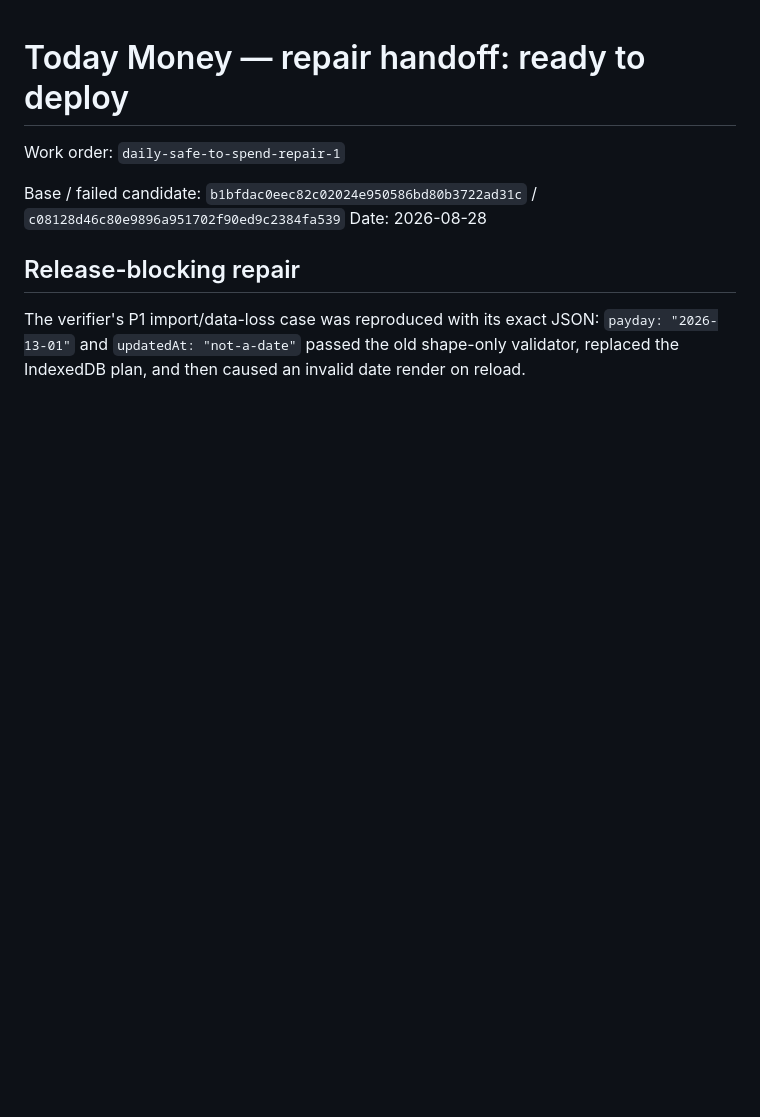
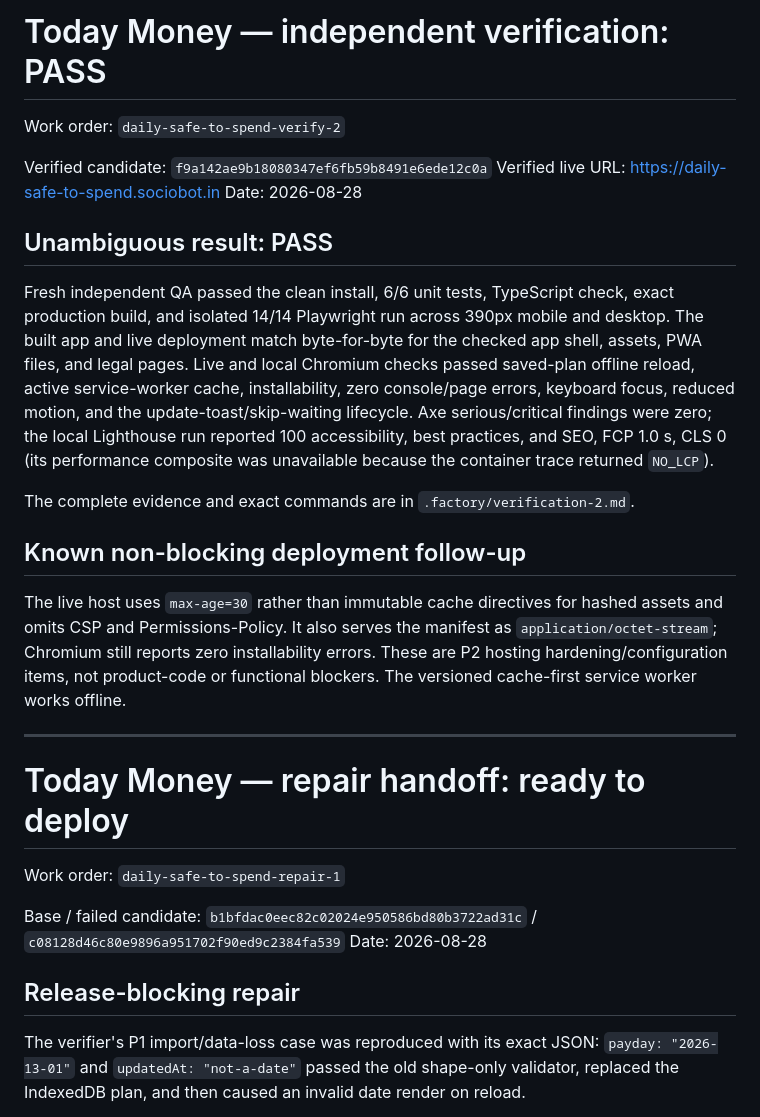
Before and after one commit to B-Divyesh/sf-daily-safe-to-spend, a Markdown page: .factory/handoff.md, the part around the change. GitHub-like rendering; blank space fills up the shorter version.

Commit message:
docs: add independent verification evidence

```diff
--- a/.factory/handoff.md
+++ b/.factory/handoff.md
@@ -1,3 +1,37 @@
+# Today Money — independent verification: PASS
+
+Work order: `daily-safe-to-spend-verify-2`
+
+Verified candidate: `f9a142ae9b18080347ef6fb59b8491e6ede12c0a`
+Verified live URL: <https://daily-safe-to-spend.sociobot.in>
+Date: 2026-08-28
+
+## Unambiguous result: PASS
+
+Fresh independent QA passed the clean install, 6/6 unit tests, TypeScript check,
+exact production build, and isolated 14/14 Playwright run across 390px mobile
+and desktop. The built app and live deployment match byte-for-byte for the
+checked app shell, assets, PWA files, and legal pages. Live and local Chromium
+checks passed saved-plan offline reload, active service-worker cache,
+installability, zero console/page errors, keyboard focus, reduced motion, and
+the update-toast/skip-waiting lifecycle. Axe serious/critical findings were
+zero; the local Lighthouse run reported 100 accessibility, best practices, and
+SEO, FCP 1.0 s, CLS 0 (its performance composite was unavailable because the
+container trace returned `NO_LCP`).
+
+The complete evidence and exact commands are in
+`.factory/verification-2.md`.
+
+## Known non-blocking deployment follow-up
+
+The live host uses `max-age=30` rather than immutable cache directives for
+hashed assets and omits CSP and Permissions-Policy. It also serves the manifest
+as `application/octet-stream`; Chromium still reports zero installability
+errors. These are P2 hosting hardening/configuration items, not product-code
+or functional blockers. The versioned cache-first service worker works offline.
+
+---
+
 # Today Money — repair handoff: ready to deploy
 
 Work order: `daily-safe-to-spend-repair-1`
```
Also changed, not shown: .factory/verification-2.md (added, +56 -0 lines).
